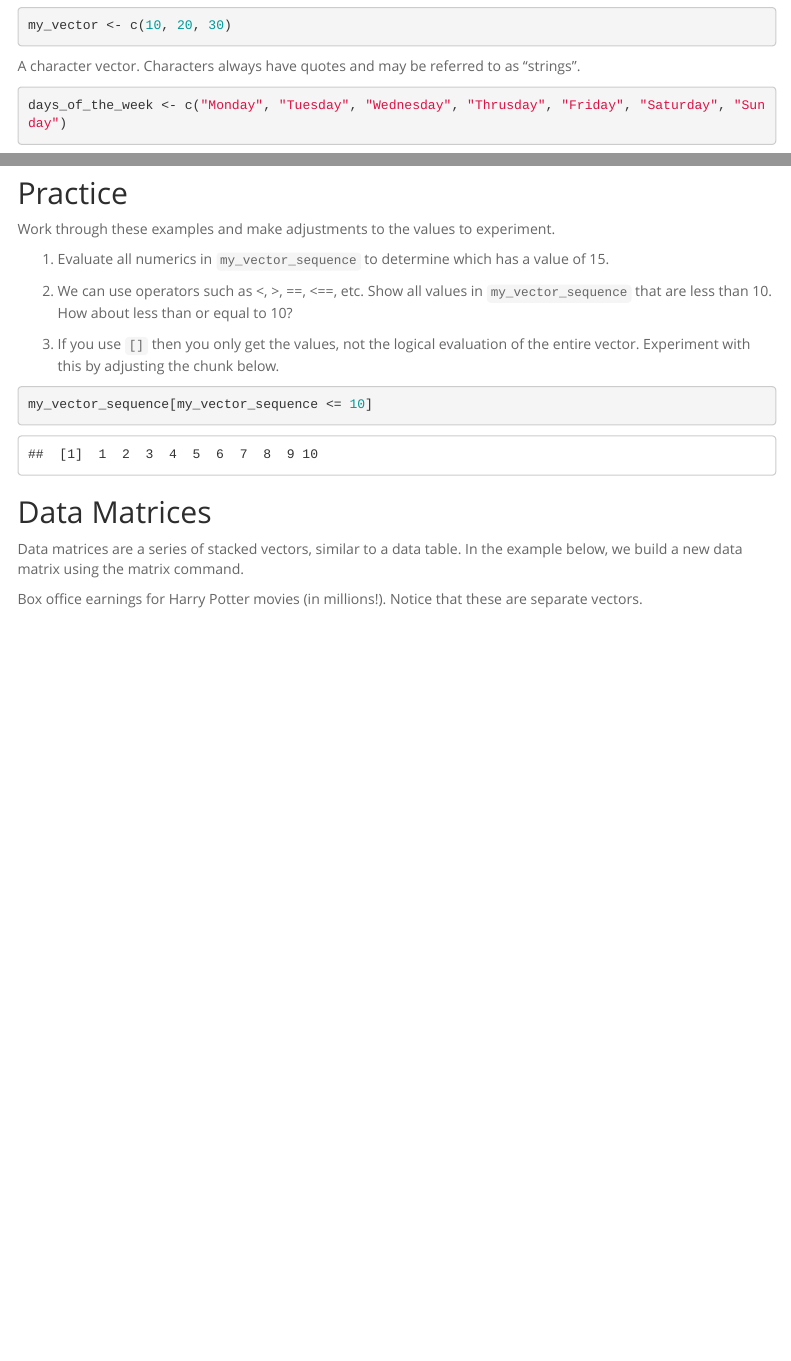
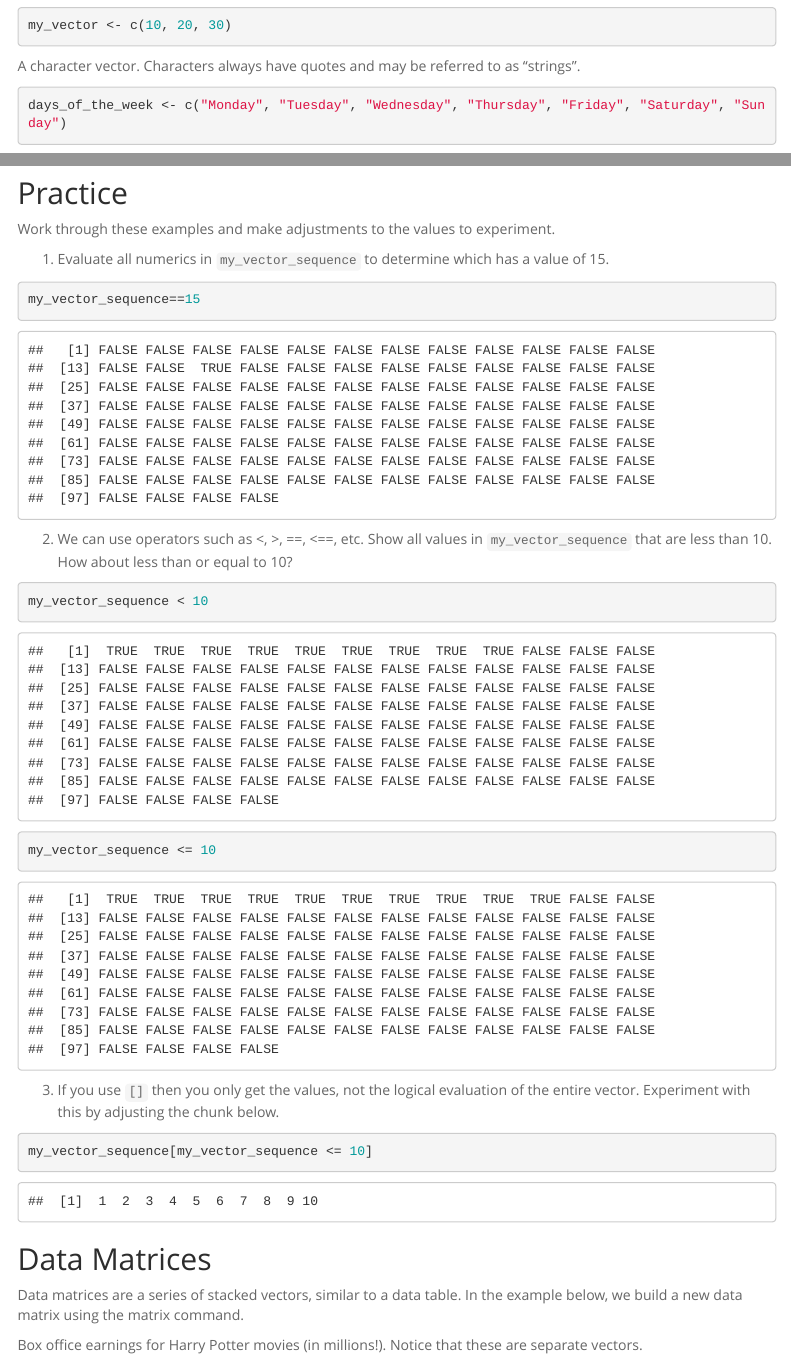
Before and after one commit to kmart0/BIS15W2022_KMartin, an R Markdown document (Lab 2 copy/lab2_2.Rmd): the page in a window 1100 px wide, from 620 px down, and a second part further down, joined at a grey line. Rendered offline with R 4.5, knitr and Pandoc, with nearby package versions; menus at the side of the page are left out.

Commit message:
Lab 2 part 2

````diff
--- a/Lab 2 copy/lab2_2.Rmd
+++ b/Lab 2 copy/lab2_2.Rmd
@@ -34,7 +34,7 @@ my_vector <- c(10, 20, 30)
 
 A character vector. Characters always have quotes and may be referred to as "strings".
 ```{r}
-days_of_the_week <- c("Monday", "Tuesday", "Wednesday", "Thrusday", "Friday", "Saturday", "Sunday")
+days_of_the_week <- c("Monday", "Tuesday", "Wednesday", "Thursday", "Friday", "Saturday", "Sunday")
 ```
 
 A convenient trick for creating a vector is to generate a sequence of numbers.
@@ -54,12 +54,14 @@ Work through these examples and make adjustments to the values to experiment.
 
 1. Evaluate all numerics in `my_vector_sequence` to determine which has a value of 15.
 ```{r}
-
+my_vector_sequence==15
 ```
 
 2. We can use operators such as <, >, ==, <==, etc. Show all values in `my_vector_sequence` that are less than 10.  How about less than or equal to 10?
 ```{r}
+my_vector_sequence < 10
 
+my_vector_sequence <= 10
 ```
 
 3. If you use `[]` then you only get the values, not the logical evaluation of the entire vector. Experiment with this by adjusting the chunk below.
````
Also changed, not shown: Lab 2 copy/lab2_2.html (added), Lab 2 copy/lab2_2.Rmd (7 more changed lines).
